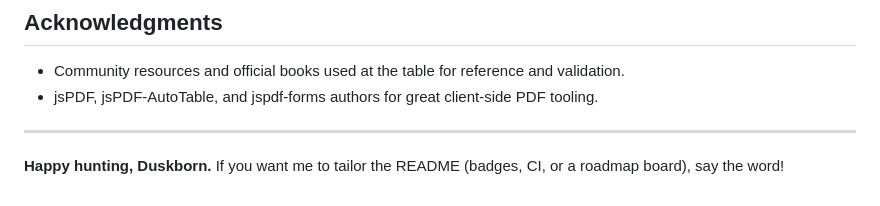
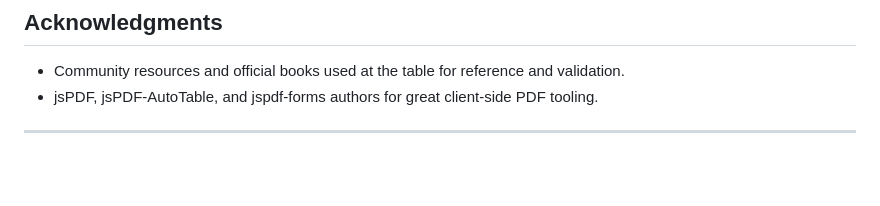
Before and after one commit to jstaros/vtm5-thinblood-duskborn-generator, a Markdown page: README.md, the part around the change. GitHub-like rendering; blank space fills up the shorter version.

```diff
--- a/README.md
+++ b/README.md
@@ -113,6 +113,5 @@ PRs and issues are welcome! If you add new options or presets, please:
 * Community resources and official books used at the table for reference and validation.
 * jsPDF, jsPDF-AutoTable, and jspdf-forms authors for great client-side PDF tooling.
 
+
 ---
-
-**Happy hunting, Duskborn.** If you want me to tailor the README (badges, CI, or a roadmap board), say the word!
```
